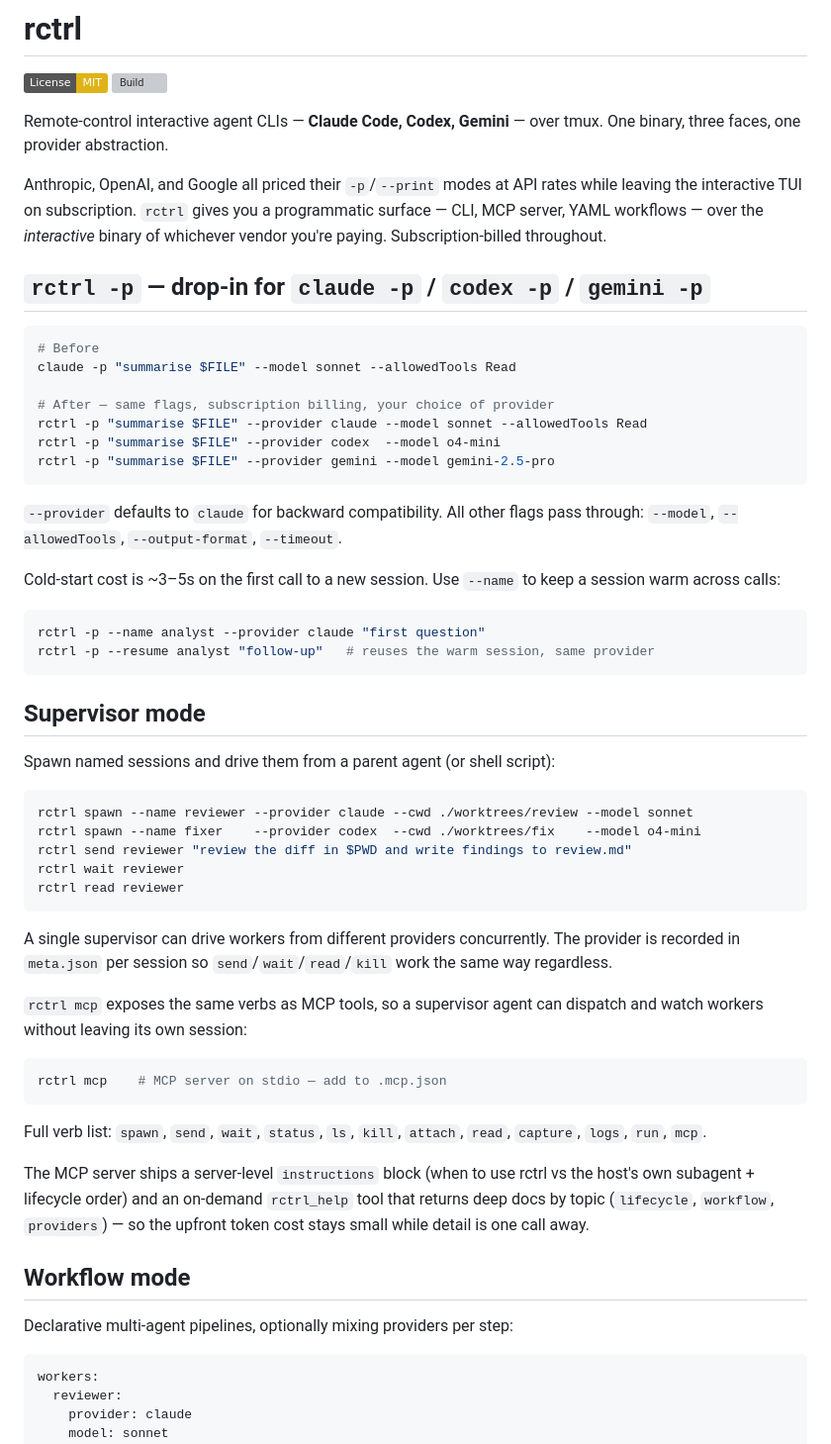
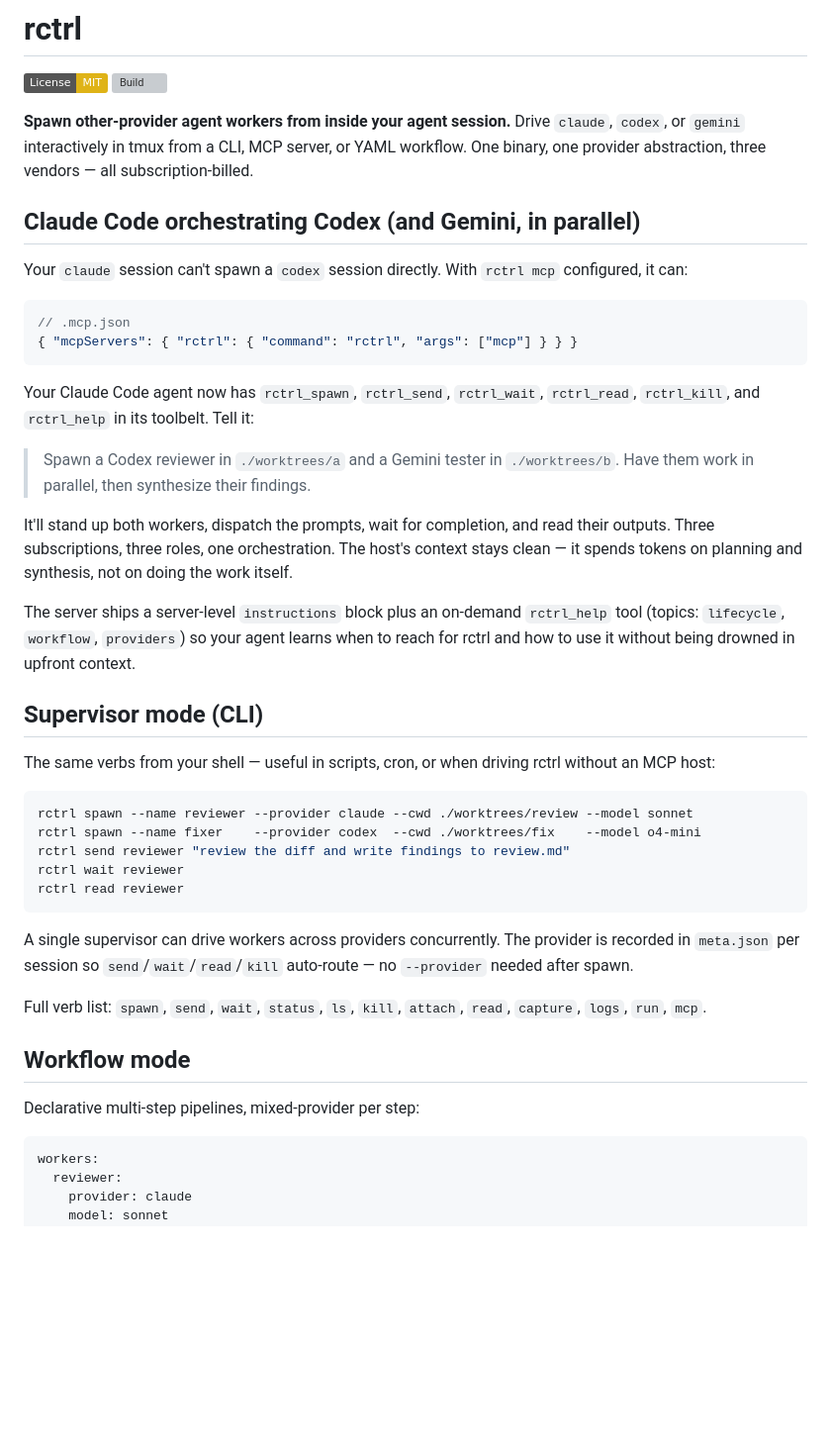
Before and after one commit to jahala/umbel, a Markdown page: README.md, the part around one of its changes. Shown at 99% size. Drawn GitHub-style; badges without logos; blank space fills up the shorter version; grey boxes are pictures that could not be loaded.

Commit message:
docs: rewrite README around capability-first framing
Previous version led with pricing arbitrage (~lines 6-8), burying
the most novel capability (cross-provider supervision from inside
an agent session) under defensive context. Reorder:

- Hero: capability-first ("spawn other-provider agent workers from
  inside your agent session")
- New first section: Claude Code orchestrating Codex/Gemini via
  rctrl-as-MCP — the genuinely-novel pattern that's hard or
  impossible without rctrl
- Supervisor CLI moved up (was after -p), since CLI is the second-
  most-common entry point after MCP
- -p drop-in moved down (was first) — useful but weakest pull
- "Positioning" renamed "Why this exists", reworded as motivation
  rather than disclaimer, moved below Architecture
- Mention of rctrl_help + server instructions integrated into the
  MCP section (was a tacked-on paragraph)

Net: 138 lines (was 133). Reordered around what readers want first.

Co-Authored-By: Claude Opus 4.7 (1M context) <noreply@anthropic.com>

````diff
--- a/README.md
+++ b/README.md
@@ -3,58 +3,44 @@
 [![License: MIT](https://img.shields.io/badge/License-MIT-yellow.svg)](LICENSE)
 [![Build](https://img.shields.io/github/actions/workflow/status/jahala/rctrl/ci.yml?branch=master)](https://github.com/jahala/rctrl/actions)
 
-Remote-control interactive agent CLIs — **Claude Code, Codex, Gemini** — over tmux. One binary, three faces, one provider abstraction.
+**Spawn other-provider agent workers from inside your agent session.** Drive `claude`, `codex`, or `gemini` interactively in tmux from a CLI, MCP server, or YAML workflow. One binary, one provider abstraction, three vendors — all subscription-billed.
 
-Anthropic, OpenAI, and Google all priced their `-p`/`--print` modes at API rates while leaving the interactive TUI on subscription. `rctrl` gives you a programmatic surface — CLI, MCP server, YAML workflows — over the *interactive* binary of whichever vendor you're paying. Subscription-billed throughout.
+## Claude Code orchestrating Codex (and Gemini, in parallel)
 
-## `rctrl -p` — drop-in for `claude -p` / `codex -p` / `gemini -p`
+Your `claude` session can't spawn a `codex` session directly. With `rctrl mcp` configured, it can:
 
-```bash
-# Before
-claude -p "summarise $FILE" --model sonnet --allowedTools Read
-
-# After — same flags, subscription billing, your choice of provider
-rctrl -p "summarise $FILE" --provider claude --model sonnet --allowedTools Read
-rctrl -p "summarise $FILE" --provider codex  --model o4-mini
-rctrl -p "summarise $FILE" --provider gemini --model gemini-2.5-pro
+```jsonc
+// .mcp.json
+{ "mcpServers": { "rctrl": { "command": "rctrl", "args": ["mcp"] } } }
 ```
 
-`--provider` defaults to `claude` for backward compatibility. All other flags pass through: `--model`, `--allowedTools`, `--output-format`, `--timeout`.
+Your Claude Code agent now has `rctrl_spawn`, `rctrl_send`, `rctrl_wait`, `rctrl_read`, `rctrl_kill`, and `rctrl_help` in its toolbelt. Tell it:
 
-Cold-start cost is ~3–5s on the first call to a new session. Use `--name` to keep a session warm across calls:
+> Spawn a Codex reviewer in `./worktrees/a` and a Gemini tester in `./worktrees/b`. Have them work in parallel, then synthesize their findings.
 
-```bash
-rctrl -p --name analyst --provider claude "first question"
-rctrl -p --resume analyst "follow-up"   # reuses the warm session, same provider
-```
+It'll stand up both workers, dispatch the prompts, wait for completion, and read their outputs. Three subscriptions, three roles, one orchestration. The host's context stays clean — it spends tokens on planning and synthesis, not on doing the work itself.
 
-## Supervisor mode
+The server ships a server-level `instructions` block plus an on-demand `rctrl_help` tool (topics: `lifecycle`, `workflow`, `providers`) so your agent learns when to reach for rctrl and how to use it without being drowned in upfront context.
 
-Spawn named sessions and drive them from a parent agent (or shell script):
+## Supervisor mode (CLI)
+
+The same verbs from your shell — useful in scripts, cron, or when driving rctrl without an MCP host:
 
 ```bash
 rctrl spawn --name reviewer --provider claude --cwd ./worktrees/review --model sonnet
 rctrl spawn --name fixer    --provider codex  --cwd ./worktrees/fix    --model o4-mini
-rctrl send reviewer "review the diff in $PWD and write findings to review.md"
+rctrl send reviewer "review the diff and write findings to review.md"
 rctrl wait reviewer
 rctrl read reviewer
 ```
 
-A single supervisor can drive workers from different providers concurrently. The provider is recorded in `meta.json` per session so `send`/`wait`/`read`/`kill` work the same way regardless.
-
-`rctrl mcp` exposes the same verbs as MCP tools, so a supervisor agent can dispatch and watch workers without leaving its own session:
-
-```bash
-rctrl mcp    # MCP server on stdio — add to .mcp.json
-```
+A single supervisor can drive workers across providers concurrently. The provider is recorded in `meta.json` per session so `send`/`wait`/`read`/`kill` auto-route — no `--provider` needed after spawn.
 
 Full verb list: `spawn`, `send`, `wait`, `status`, `ls`, `kill`, `attach`, `read`, `capture`, `logs`, `run`, `mcp`.
 
-The MCP server ships a server-level `instructions` block (when to use rctrl vs the host's own subagent + lifecycle order) and an on-demand `rctrl_help` tool that returns deep docs by topic (`lifecycle`, `workflow`, `providers`) — so the upfront token cost stays small while detail is one call away.
-
 ## Workflow mode
 
-Declarative multi-agent pipelines, optionally mixing providers per step:
+Declarative multi-step pipelines, mixed-provider per step:
 
 ```yaml
 workers:
````
Also changed, not shown: other parts of README.md (+22 -5 lines).
